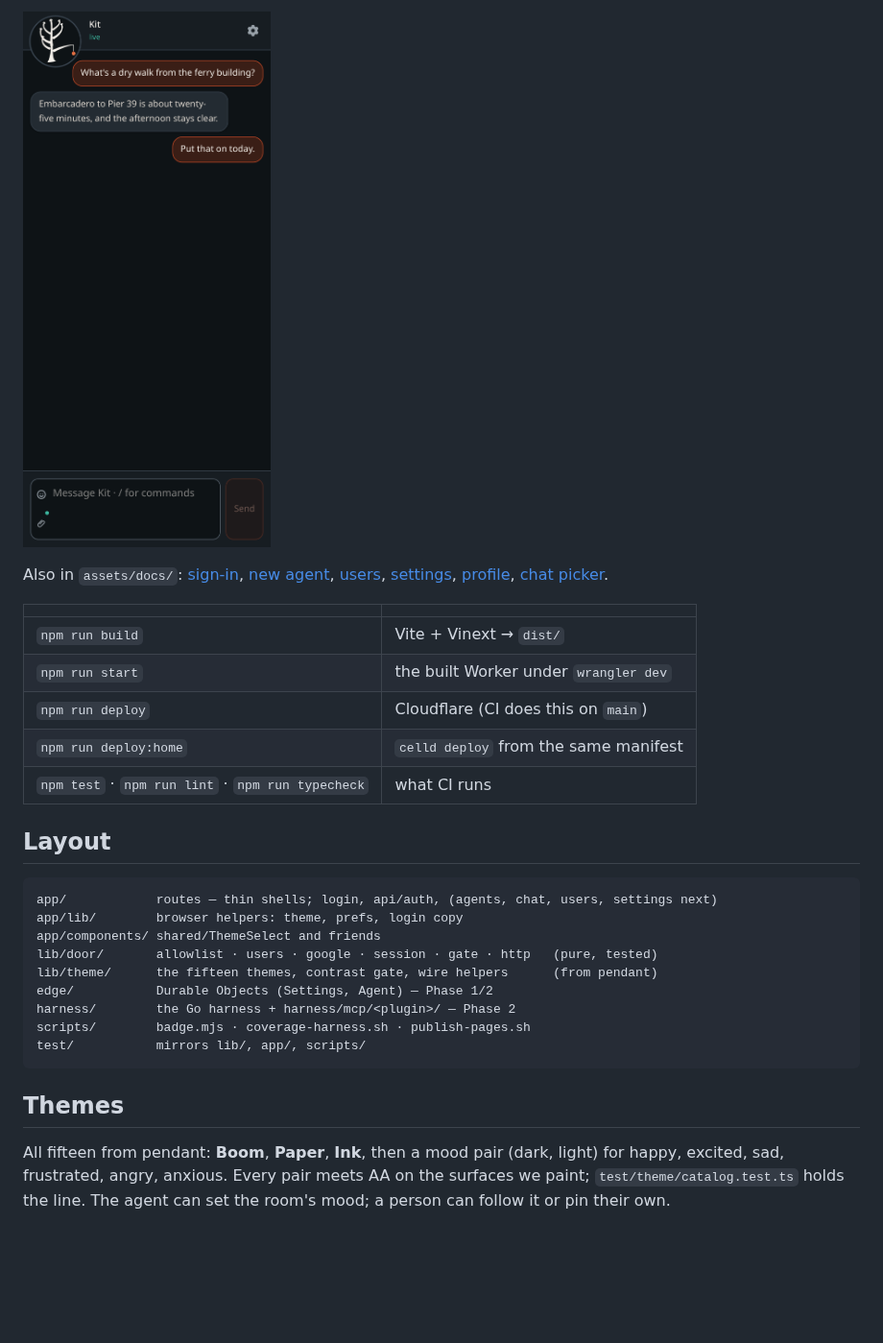
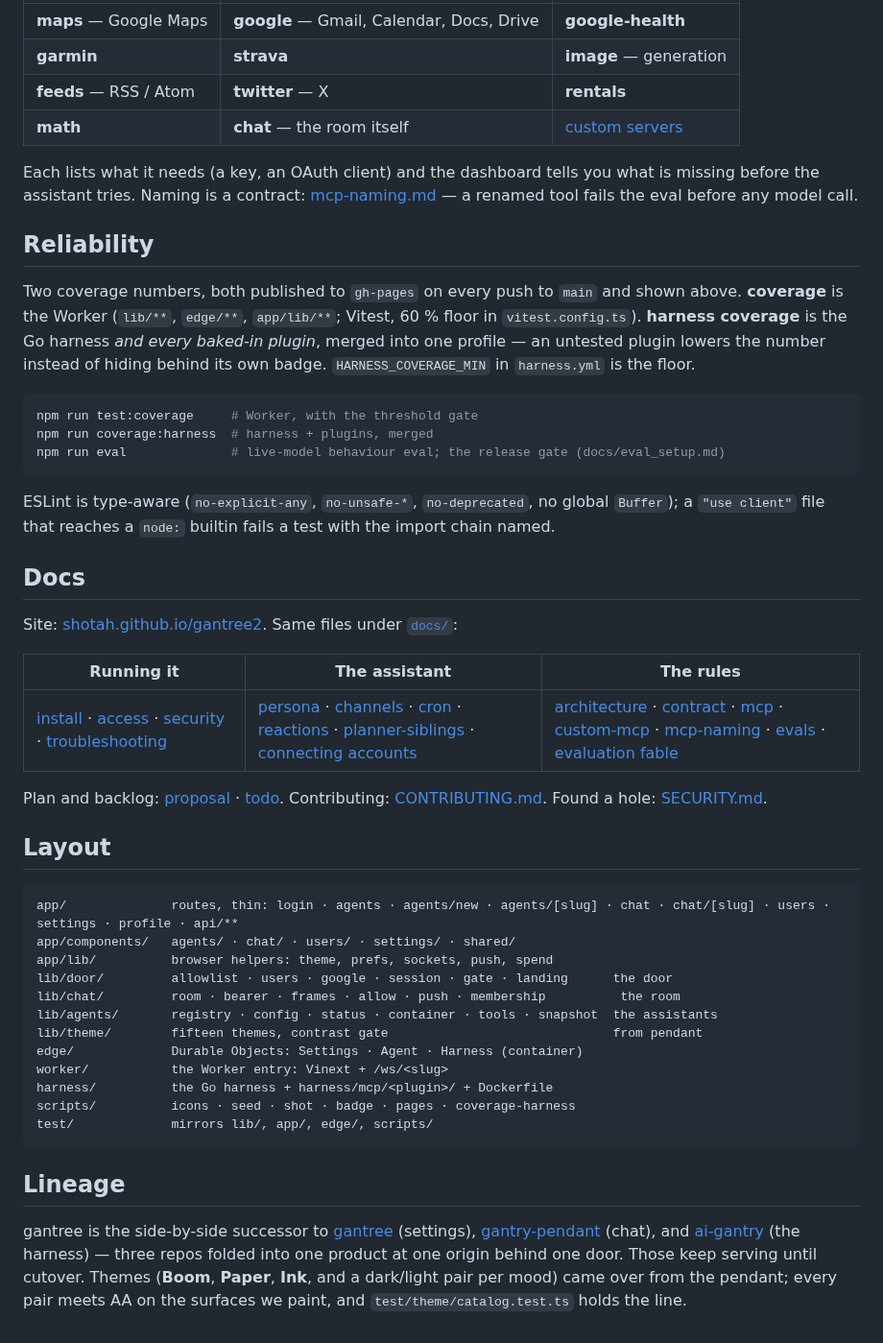
Before and after one commit to shotah/gantree2, a Markdown page: README.md, the part around one of its changes. Shown at 96% size. Drawn GitHub-style; pictures changed too: assets/docs/chat-kit.png; blank space fills up the shorter version.

````diff
--- a/README.md
+++ b/README.md
@@ -83,37 +134,72 @@ flatpak path). Phone frames are 390×844.
 
-![Phone chat with Kit about a walk from the ferry building](assets/docs/chat-kit.png)
+| | | |
+| --- | --- | --- |
+| **maps** — Google Maps | **google** — Gmail, Calendar, Docs, Drive | **google-health** |
+| **garmin** | **strava** | **image** — generation |
+| **feeds** — RSS / Atom | **twitter** — X | **rentals** |
+| **math** | **chat** — the room itself | [custom servers](docs/custom-mcp.md) |
 
-Also in `assets/docs/`: [sign-in](assets/docs/login.png),
-[new agent](assets/docs/agents-new.png), [users](assets/docs/users.png),
-[settings](assets/docs/settings.png), [profile](assets/docs/profile.png),
-[chat picker](assets/docs/chat.png).
+Each lists what it needs (a key, an OAuth client) and the dashboard tells
+you what is missing before the assistant tries. Naming is a contract:
+[mcp-naming.md](docs/mcp-naming.md) — a renamed tool fails the eval before
+any model call.
 
-| | |
-| --- | --- |
-| `npm run build` | Vite + Vinext → `dist/` |
-| `npm run start` | the built Worker under `wrangler dev` |
-| `npm run deploy` | Cloudflare (CI does this on `main`) |
-| `npm run deploy:home` | `celld deploy` from the same manifest |
-| `npm test` · `npm run lint` · `npm run typecheck` | what CI runs |
+## Reliability
+
+Two coverage numbers, both published to `gh-pages` on every push to
+`main` and shown above. **coverage** is the Worker (`lib/**`, `edge/**`,
+`app/lib/**`; Vitest, 60 % floor in `vitest.config.ts`). **harness
+coverage** is the Go harness *and every baked-in plugin*, merged into one
+profile — an untested plugin lowers the number instead of hiding behind
+its own badge. `HARNESS_COVERAGE_MIN` in `harness.yml` is the floor.
+
+```sh
+npm run test:coverage     # Worker, with the threshold gate
+npm run coverage:harness  # harness + plugins, merged
+npm run eval              # live-model behaviour eval; the release gate (docs/eval_setup.md)
+```
+
+ESLint is type-aware (`no-explicit-any`, `no-unsafe-*`, `no-deprecated`,
+no global `Buffer`); a `"use client"` file that reaches a `node:` builtin
+fails a test with the import chain named.
+
+## Docs
+
+Site: [shotah.github.io/gantree2](https://shotah.github.io/gantree2).
+Same files under [`docs/`](docs/):
+
+| Running it | The assistant | The rules |
+| --- | --- | --- |
+| [install](docs/install.md) · [access](docs/access.md) · [security](docs/security.md) · [troubleshooting](docs/troubleshooting.md) | [persona](docs/persona.md) · [channels](docs/channels.md) · [cron](docs/cron.md) · [reactions](docs/reactions.md) · [planner-siblings](docs/planner-siblings.md) · [connecting accounts](docs/auth.md) | [architecture](docs/architecture.md) · [contract](docs/contract.md) · [mcp](docs/mcp.md) · [custom-mcp](docs/custom-mcp.md) · [mcp-naming](docs/mcp-naming.md) · [evals](docs/eval_setup.md) · [evaluation fable](docs/evaluation_fable.md) |
+
+Plan and backlog: [proposal](docs/proposal.md) · [todo](docs/todo.md).
+Contributing: [CONTRIBUTING.md](CONTRIBUTING.md). Found a hole:
+[SECURITY.md](SECURITY.md).
 
 ## Layout
 
 ```
-app/            routes — thin shells; login, api/auth, (agents, chat, users, settings next)
-app/lib/        browser helpers: theme, prefs, login copy
-app/components/ shared/ThemeSelect and friends
-lib/door/       allowlist · users · google · session · gate · http   (pure, tested)
-lib/theme/      the fifteen themes, contrast gate, wire helpers      (from pendant)
-edge/           Durable Objects (Settings, Agent) — Phase 1/2
-harness/        the Go harness + harness/mcp/<plugin>/ — Phase 2
-scripts/        badge.mjs · coverage-harness.sh · publish-pages.sh
-test/           mirrors lib/, app/, scripts/
+app/              routes, thin: login · agents · agents/new · agents/[slug] · chat · chat/[slug] · users · settings · profile · api/**
+app/components/   agents/ · chat/ · users/ · settings/ · shared/
+app/lib/          browser helpers: theme, prefs, sockets, push, spend
+lib/door/         allowlist · users · google · session · gate · landing      the door
+lib/chat/         room · bearer · frames · allow · push · membership          the room
+lib/agents/       registry · config · status · container · tools · snapshot  the assistants
+lib/theme/        fifteen themes, contrast gate                              from pendant
+edge/             Durable Objects: Settings · Agent · Harness (container)
+worker/           the Worker entry: Vinext + /ws/<slug>
+harness/          the Go harness + harness/mcp/<plugin>/ + Dockerfile
+scripts/          icons · seed · shot · badge · pages · coverage-harness
+test/             mirrors lib/, app/, edge/, scripts/
 ```
 
-## Themes
+## Lineage
 
-All fifteen from pendant: **Boom**, **Paper**, **Ink**, then a mood
-pair (dark, light) for happy, excited, sad, frustrated, angry, anxious.
-Every pair meets AA on the surfaces we paint; `test/theme/catalog.test.ts`
-holds the line. The agent can set the room's mood; a person can follow
-it or pin their own.
+gantree is the side-by-side successor to
+[gantree](https://github.com/shotah/gantree) (settings),
+[gantry-pendant](https://github.com/shotah/gantry-pendant) (chat), and
+[ai-gantry](https://github.com/shotah/ai-gantry) (the harness) — three
+repos folded into one product at one origin behind one door. Those keep
+serving until cutover. Themes (**Boom**, **Paper**, **Ink**, and a
+dark/light pair per mood) came over from the pendant; every pair meets AA
+on the surfaces we paint, and `test/theme/catalog.test.ts` holds the line.
````
Also changed, not shown: other parts of README.md (+104 -53 lines), docs/todo.md (+10 -5 lines), assets/docs/agents-kit.png, 1 other file.
